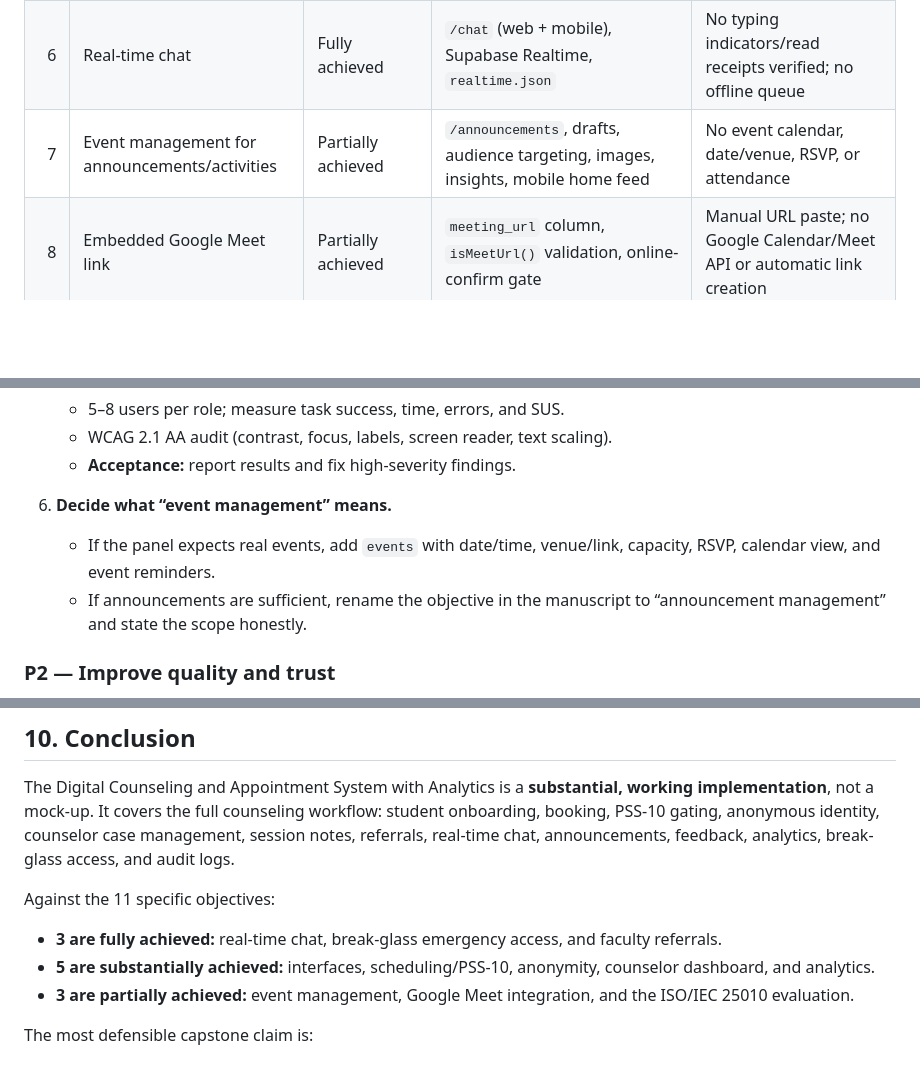
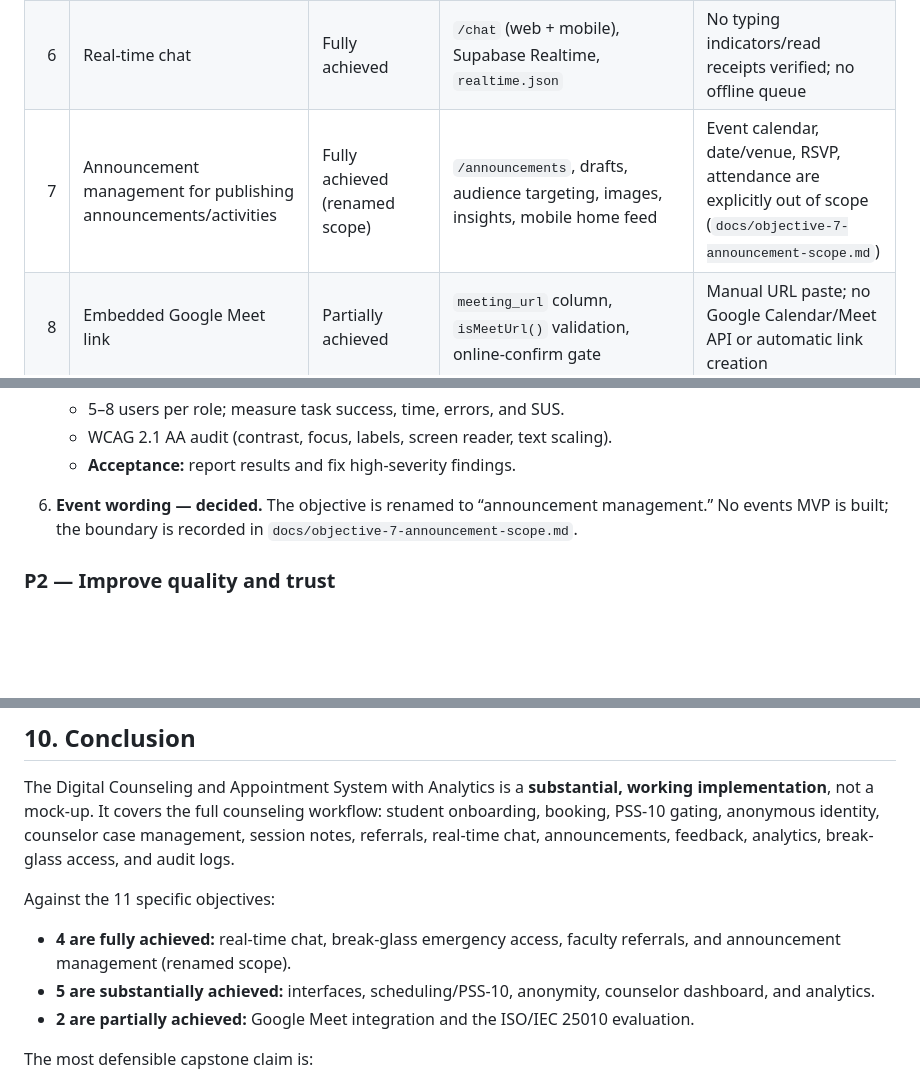
Before and after one commit to Reogieakero/una, a Markdown page: Objective_Achievement_Report.md, 3 parts joined by grey strips. Drawn GitHub-style; blank space fills up the shorter version.

```diff
--- a/Objective_Achievement_Report.md
+++ b/Objective_Achievement_Report.md
@@ -152,7 +152,7 @@ When sources disagreed, this report trusted them in this order:
 | 4 | Counselor dashboard for schedules, records, notes | Substantially achieved | `/dashboard`, `/appointments`, `/sessions`, `/students`, `/availability`, session-note API | No dedicated “student record” timeline; notes are per completed session |
 | 5 | Analytics module: collect data, stress trends, reports | Substantially achieved | `/reports`, `head-reports-view.tsx`, `analytics-queries.ts`, `00019`, `00061` | Aggregate reporting, not predictive analytics; report RPC drift resolved 2026-10-24; no scheduled report delivery |
 | 6 | Real-time chat | Fully achieved | `/chat` (web + mobile), Supabase Realtime, `realtime.json` | No typing indicators/read receipts verified; no offline queue |
-| 7 | Event management for announcements/activities | Partially achieved | `/announcements`, drafts, audience targeting, images, insights, mobile home feed | No event calendar, date/venue, RSVP, or attendance |
+| 7 | Announcement management for publishing announcements/activities | Fully achieved (renamed scope) | `/announcements`, drafts, audience targeting, images, insights, mobile home feed | Event calendar, date/venue, RSVP, attendance are explicitly out of scope (`docs/objective-7-announcement-scope.md`) |
 | 8 | Embedded Google Meet link | Partially achieved | `meeting_url` column, `isMeetUrl()` validation, online-confirm gate | Manual URL paste; no Google Calendar/Meet API or automatic link creation |
 | 9 | Break-glass emergency access with audit | Fully achieved | `/emergency`, `break-glass-service.ts`, `/api/staff/security/*`, `00017`, `00018` | No automated alerting to the head; no automated tests |
 | 10 | Faculty referral feature | Fully achieved | `/refer-student`, `/referrals`, `referrals/mutations.ts`, `referral_actions` | No mobile faculty app (web only); no external referral letter delivery |
@@ -871,9 +871,7 @@ Measured query execution times are low (0.088–7.117 ms). However, two report R
    - WCAG 2.1 AA audit (contrast, focus, labels, screen reader, text scaling).
    - **Acceptance:** report results and fix high-severity findings.
 
-6. **Decide what “event management” means.**
-   - If the panel expects real events, add `events` with date/time, venue/link, capacity, RSVP, calendar view, and event reminders.
-   - If announcements are sufficient, rename the objective in the manuscript to “announcement management” and state the scope honestly.
+6. **Event wording — decided.** The objective is renamed to “announcement management.” No events MVP is built; the boundary is recorded in `docs/objective-7-announcement-scope.md`.
 
 ### P2 — Improve quality and trust
 
@@ -903,9 +901,9 @@ The Digital Counseling and Appointment System with Analytics is a **substantial,
 
 Against the 11 specific objectives:
 
-- **3 are fully achieved:** real-time chat, break-glass emergency access, and faculty referrals.
+- **4 are fully achieved:** real-time chat, break-glass emergency access, faculty referrals, and announcement management (renamed scope).
 - **5 are substantially achieved:** interfaces, scheduling/PSS-10, anonymity, counselor dashboard, and analytics.
-- **3 are partially achieved:** event management, Google Meet integration, and the ISO/IEC 25010 evaluation.
+- **2 are partially achieved:** Google Meet integration and the ISO/IEC 25010 evaluation.
 
 The most defensible capstone claim is:
 
```
Also changed, not shown: other parts of Objective_Achievement_Report.md (+8 -8 lines), P1_HONESTY_GAPS_PLAN.md (+2 -2 lines), docs/objective-7-announcement-scope.md (added, +73 -0 lines).
